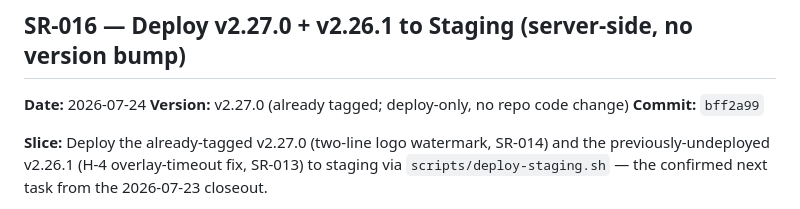
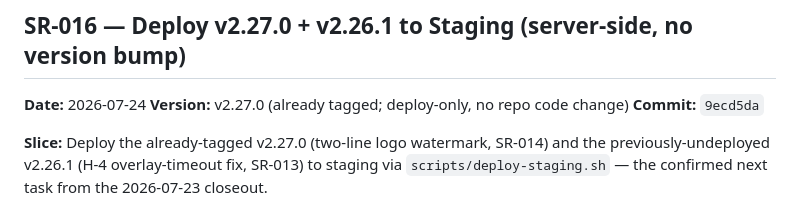
Before and after one commit to rmz9dkfy5f-pixel/Smart-Learning-Solutions, a Markdown page: SLICE_REVIEWS.md, the part around the change. GitHub-like rendering.

```diff
--- a/SLICE_REVIEWS.md
+++ b/SLICE_REVIEWS.md
@@ -7,7 +7,7 @@ Record of significant work slices reviewed before and after implementation.
 ## SR-016 — Deploy v2.27.0 + v2.26.1 to Staging (server-side, no version bump)
 **Date:** 2026-07-24
 **Version:** v2.27.0 (already tagged; deploy-only, no repo code change)
-**Commit:** `bff2a99`
+**Commit:** `9ecd5da`
 
 **Slice:** Deploy the already-tagged v2.27.0 (two-line logo watermark, SR-014) and the
 previously-undeployed v2.26.1 (H-4 overlay-timeout fix, SR-013) to staging via
```
Also changed, not shown: COMMIT_NOTES.md (+1 -1 lines).
